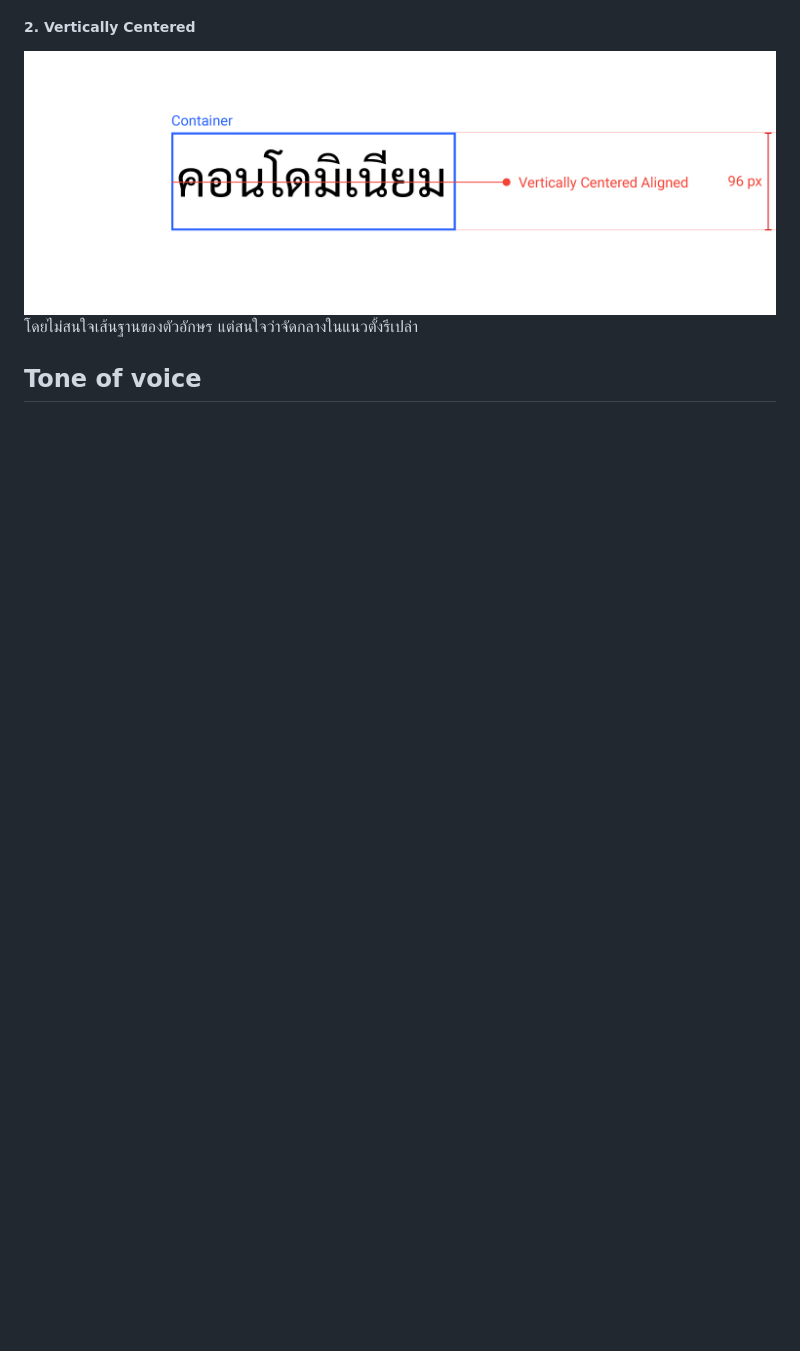
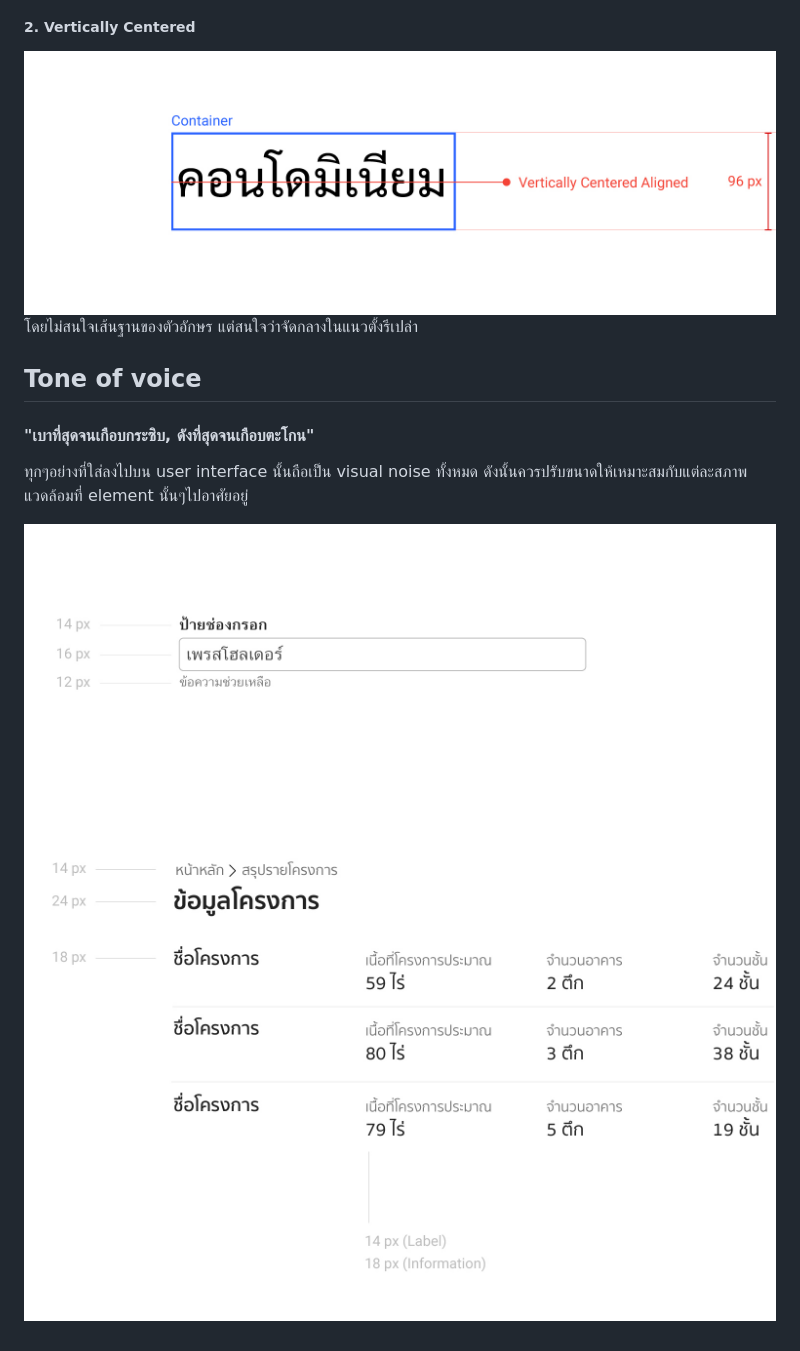
Before and after one commit to sankomdesign/guideline, a Markdown page: docs/visual-font.md, the part around the change. GitHub-like rendering; pictures changed too: docs/images/visual-font/06.jpg (added), docs/images/visual-font/07.jpg (added); blank space fills up the shorter version.

Commit message:
Edit visual - font

```diff
--- a/docs/visual-font.md
+++ b/docs/visual-font.md
@@ -45,3 +45,8 @@ Fonts
 โดยไม่สนใจเส้นฐานของตัวอักษร แต่สนใจว่าจัดกลางในแนวตั้งรึเปล่า
 
 ## Tone of voice
+#### "เบาที่สุดจนเกือบกระซิบ, ดังที่สุดจนเกือบตะโกน"
+ทุกๆอย่างที่ใส่ลงไปบน user interface นั้นถือเป็น visual noise ทั้งหมด ดังนั้นควรปรับขนาดให้เหมาะสมกับแต่ละสภาพแวดล้อมที่ element นั้นๆไปอาศัยอยู่
+
+![inputbox](images/visual-font/06.jpg)
+![listofitem](images/visual-font/07.jpg)
```
